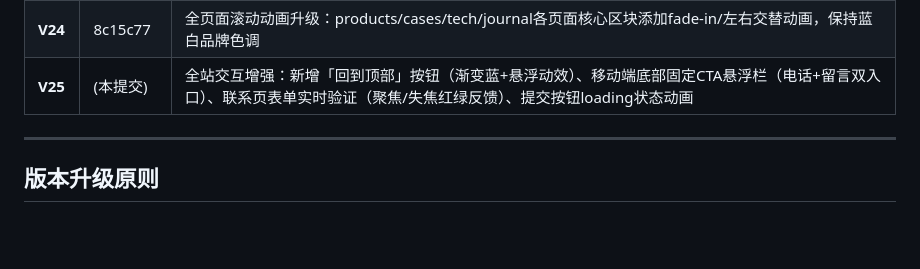
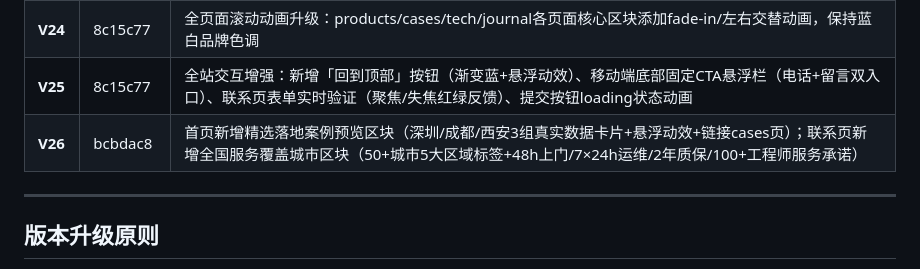
Before and after one commit to zhangyh9/lock-club-website, a Markdown page: VERSION.md, the part around the change. Drawn GitHub-style; blank space fills up the shorter version.

Commit message:
更新VERSION.md：V26记录

```diff
--- a/VERSION.md
+++ b/VERSION.md
@@ -32,7 +32,8 @@
 | **V22** | 4c0303d | 首页信任背书条新增实时动态数据（今夜服务房间10432/今日新签约97/专利技术36）+ 悬浮按钮升级双按钮（蓝色电话+绿色微信咨询）+ 滚动数字动画JS |
 | **V23** | (本提交) | contact页升级：新增酒店规模下拉选择器（5档精细分层）+ 实时字段验证（红绿边框反馈）+ 提交成功弹出动画遮罩（绿色对勾+服务承诺）+ 提交中loading状态 |
 | **V24** | 8c15c77 | 全页面滚动动画升级：products/cases/tech/journal各页面核心区块添加fade-in/左右交替动画，保持蓝白品牌色调 |
-| **V25** | (本提交) | 全站交互增强：新增「回到顶部」按钮（渐变蓝+悬浮动效）、移动端底部固定CTA悬浮栏（电话+留言双入口）、联系页表单实时验证（聚焦/失焦红绿反馈）、提交按钮loading状态动画 |
+| **V25** | 8c15c77 | 全站交互增强：新增「回到顶部」按钮（渐变蓝+悬浮动效）、移动端底部固定CTA悬浮栏（电话+留言双入口）、联系页表单实时验证（聚焦/失焦红绿反馈）、提交按钮loading状态动画 |
+| **V26** | bcbdac8 | 首页新增精选落地案例预览区块（深圳/成都/西安3组真实数据卡片+悬浮动效+链接cases页）；联系页新增全国服务覆盖城市区块（50+城市5大区域标签+48h上门/7×24h运维/2年质保/100+工程师服务承诺） |
 
 ---
 
```
